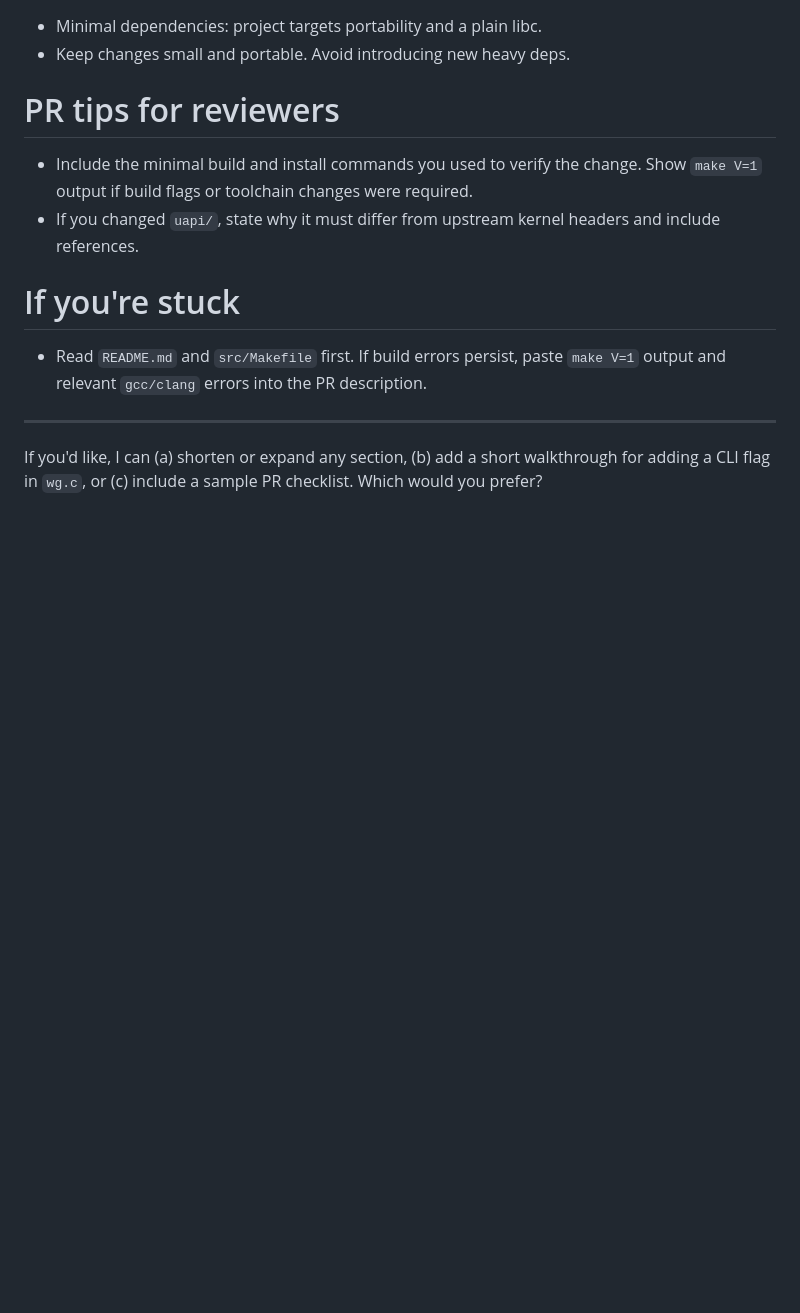
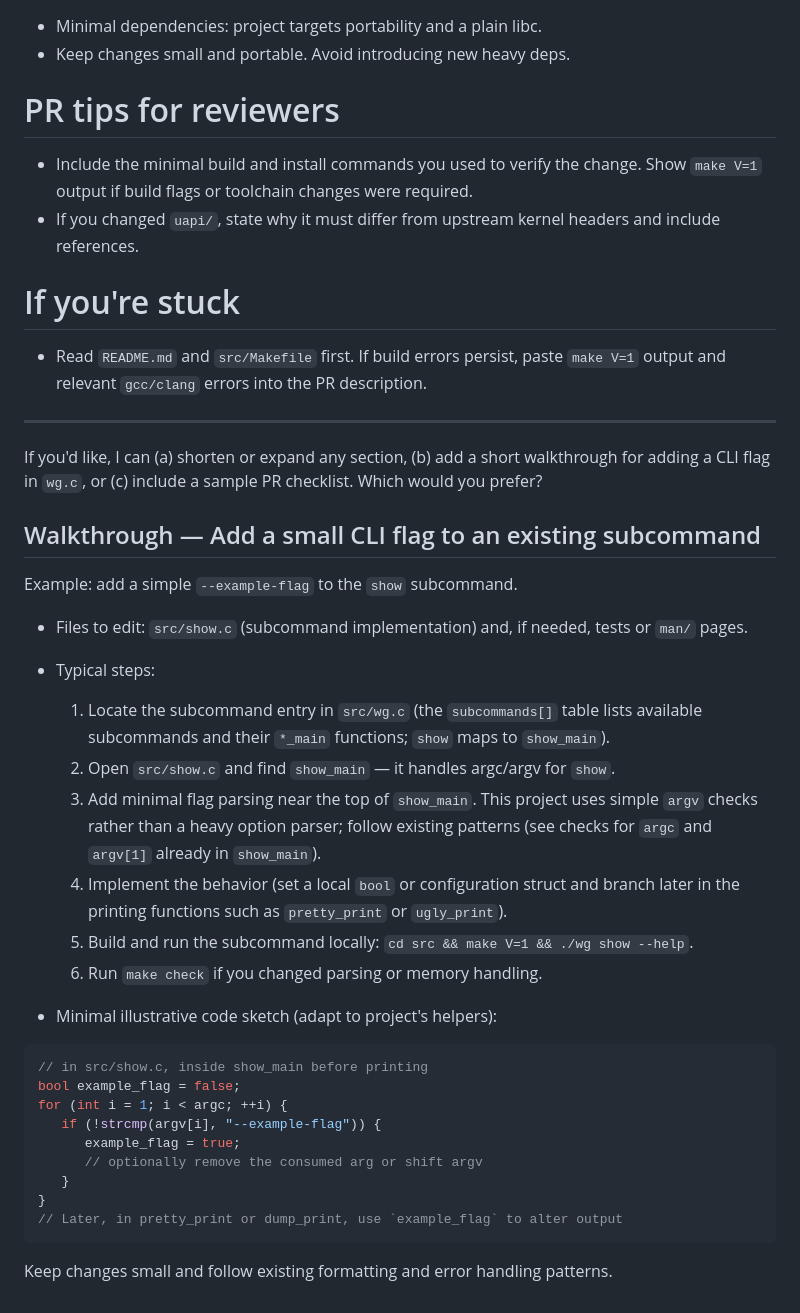
Before and after one commit to WireGuard/wireguard-tools, a Markdown page: .github/copilot-instructions.md, the part around the change. Rendered like a GitHub page; blank space fills up the shorter version.

Commit message:
docs: add walkthrough to Copilot instructions (add CLI flag example)
Signed-off-by: SupananWC <supanan.wc@gmail.com>

````diff
--- a/.github/copilot-instructions.md
+++ b/.github/copilot-instructions.md
@@ -71,3 +71,38 @@ project conventions that differ from typical C projects.
 If you'd like, I can (a) shorten or expand any section, (b) add a short
 walkthrough for adding a CLI flag in `wg.c`, or (c) include a sample PR
 checklist. Which would you prefer?
+
+## Walkthrough — Add a small CLI flag to an existing subcommand
+
+Example: add a simple `--example-flag` to the `show` subcommand.
+
+- Files to edit: `src/show.c` (subcommand implementation) and, if needed,
+  tests or `man/` pages.
+- Typical steps:
+  1. Locate the subcommand entry in `src/wg.c` (the `subcommands[]` table lists
+    available subcommands and their `*_main` functions; `show` maps to `show_main`).
+  2. Open `src/show.c` and find `show_main` — it handles argc/argv for `show`.
+  3. Add minimal flag parsing near the top of `show_main`. This project uses
+    simple `argv` checks rather than a heavy option parser; follow existing
+    patterns (see checks for `argc` and `argv[1]` already in `show_main`).
+  4. Implement the behavior (set a local `bool` or configuration struct and
+    branch later in the printing functions such as `pretty_print` or
+    `ugly_print`).
+  5. Build and run the subcommand locally: `cd src && make V=1 && ./wg show --help`.
+  6. Run `make check` if you changed parsing or memory handling.
+
+- Minimal illustrative code sketch (adapt to project's helpers):
+
+```c
+// in src/show.c, inside show_main before printing
+bool example_flag = false;
+for (int i = 1; i < argc; ++i) {
+   if (!strcmp(argv[i], "--example-flag")) {
+      example_flag = true;
+      // optionally remove the consumed arg or shift argv
+   }
+}
+// Later, in pretty_print or dump_print, use `example_flag` to alter output
+```
+
+Keep changes small and follow existing formatting and error handling patterns.
````
